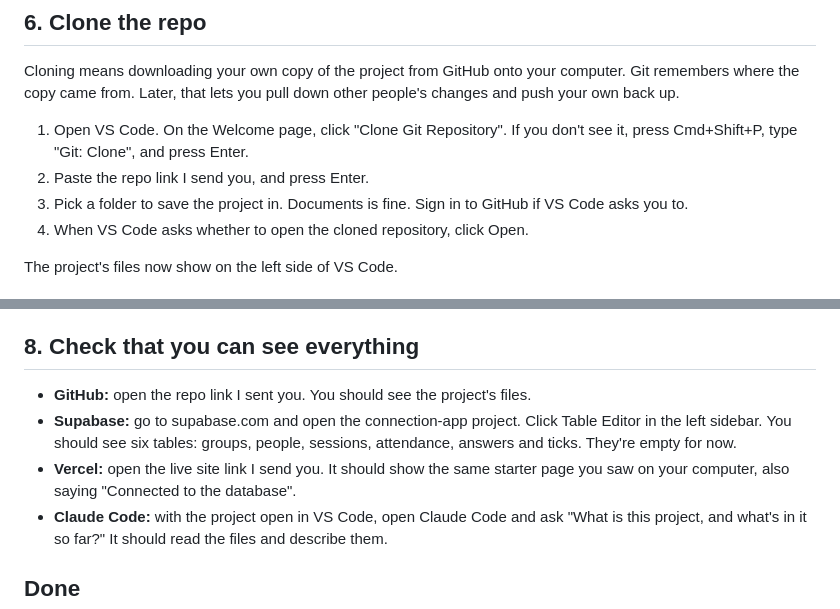
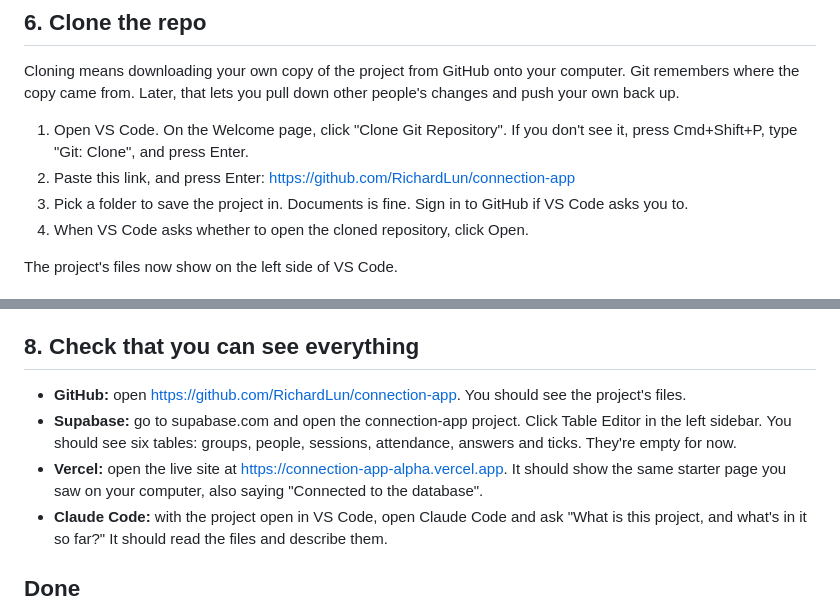
Before and after one commit to RichardLun/connection-app, a Markdown page: docs/onboarding.md, 2 parts joined by grey strips. Drawn GitHub-style.

Commit message:
Add the repo and live site links to onboarding
Co-authored-by: Copilot <223556219+Copilot@users.noreply.github.com>

```diff
--- a/docs/onboarding.md
+++ b/docs/onboarding.md
@@ -55,7 +55,7 @@ To check it worked, open a new terminal and run `node --version`. You should see
 Cloning means downloading your own copy of the project from GitHub onto your computer. Git remembers where the copy came from. Later, that lets you pull down other people's changes and push your own back up.
 
 1. Open VS Code. On the Welcome page, click "Clone Git Repository". If you don't see it, press Cmd+Shift+P, type "Git: Clone", and press Enter.
-2. Paste the repo link I send you, and press Enter.
+2. Paste this link, and press Enter: https://github.com/RichardLun/connection-app
 3. Pick a folder to save the project in. Documents is fine. Sign in to GitHub if VS Code asks you to.
 4. When VS Code asks whether to open the cloned repository, click Open.
 
@@ -86,9 +86,9 @@ npm run dev
 
 ## 8. Check that you can see everything
 
-- **GitHub:** open the repo link I sent you. You should see the project's files.
+- **GitHub:** open https://github.com/RichardLun/connection-app. You should see the project's files.
 - **Supabase:** go to supabase.com and open the connection-app project. Click Table Editor in the left sidebar. You should see six tables: groups, people, sessions, attendance, answers and ticks. They're empty for now.
-- **Vercel:** open the live site link I send you. It should show the same starter page you saw on your computer, also saying "Connected to the database".
+- **Vercel:** open the live site at https://connection-app-alpha.vercel.app. It should show the same starter page you saw on your computer, also saying "Connected to the database".
 - **Claude Code:** with the project open in VS Code, open Claude Code and ask "What is this project, and what's in it so far?" It should read the files and describe them.
 
 ## Done
```
